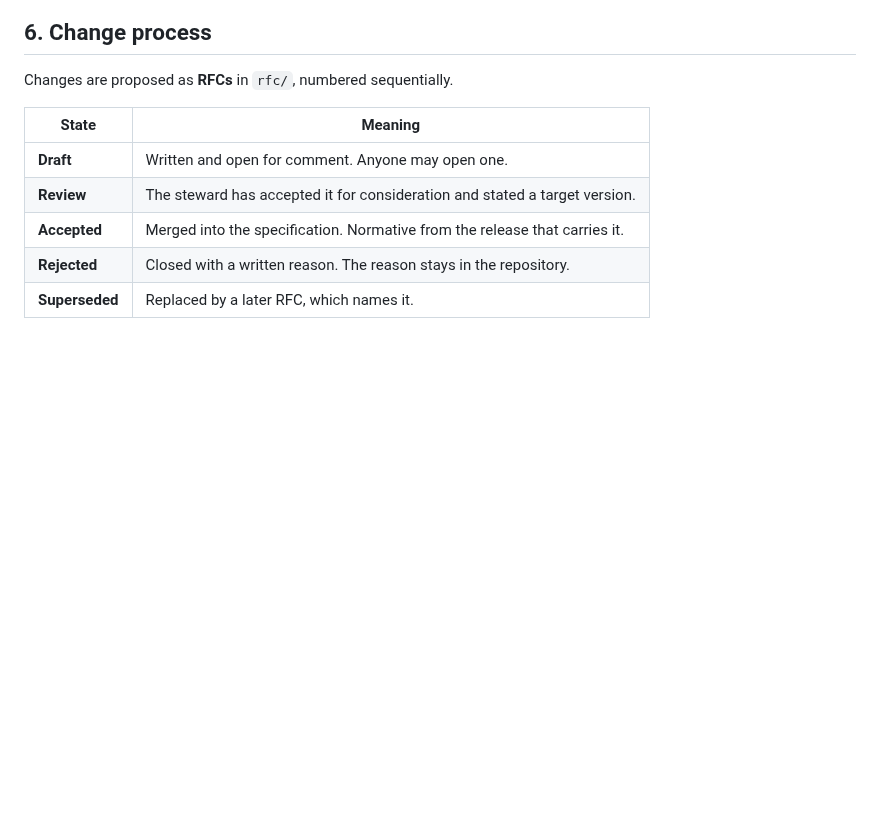
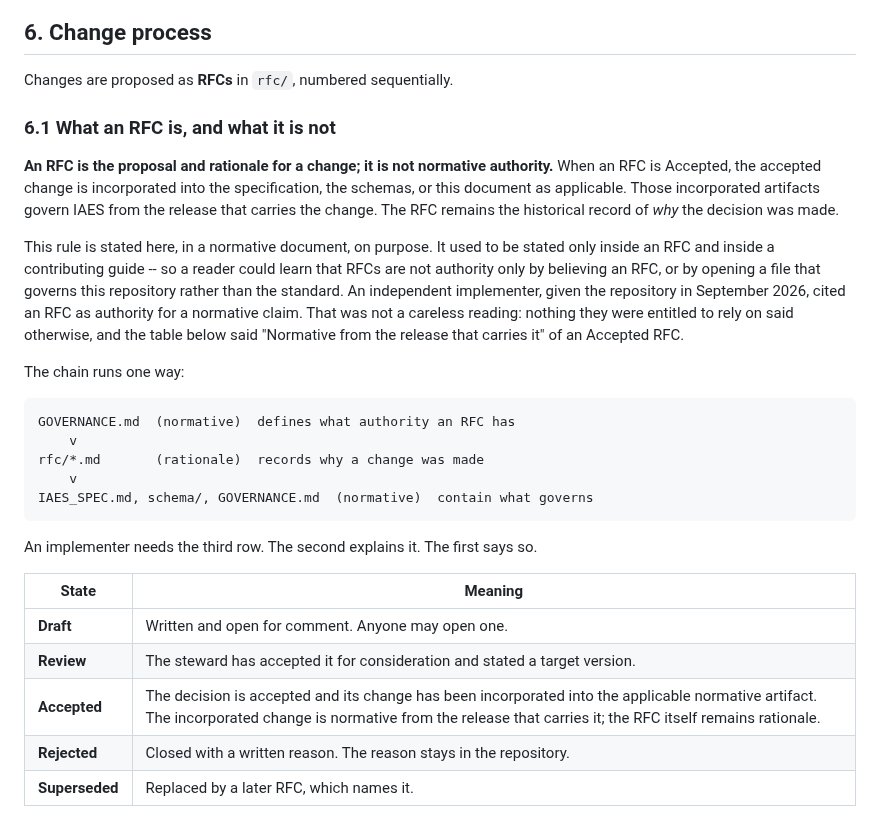
Before and after one commit to wertek-ai/iaes, a Markdown page: GOVERNANCE.md, the part around the change. GitHub-like rendering; blank space fills up the shorter version.

```diff
--- a/GOVERNANCE.md
+++ b/GOVERNANCE.md
@@ -258,11 +258,39 @@ can tell what a message was written against without out-of-band agreement.
 
 Changes are proposed as **RFCs** in `rfc/`, numbered sequentially.
 
+### 6.1 What an RFC is, and what it is not
+
+**An RFC is the proposal and rationale for a change; it is not normative
+authority.** When an RFC is Accepted, the accepted change is incorporated into
+the specification, the schemas, or this document as applicable. Those
+incorporated artifacts govern IAES from the release that carries the change.
+The RFC remains the historical record of *why* the decision was made.
+
+This rule is stated here, in a normative document, on purpose. It used to be
+stated only inside an RFC and inside a contributing guide -- so a reader could
+learn that RFCs are not authority only by believing an RFC, or by opening a
+file that governs this repository rather than the standard. An independent
+implementer, given the repository in September 2026, cited an RFC as authority
+for a normative claim. That was not a careless reading: nothing they were
+entitled to rely on said otherwise, and the table below said "Normative from
+the release that carries it" of an Accepted RFC.
+
+The chain runs one way:
+
+    GOVERNANCE.md  (normative)  defines what authority an RFC has
+        v
+    rfc/*.md       (rationale)  records why a change was made
+        v
+    IAES_SPEC.md, schema/, GOVERNANCE.md  (normative)  contain what governs
+
+An implementer needs the third row. The second explains it. The first says so.
+
+
 | State | Meaning |
 |---|---|
 | **Draft** | Written and open for comment. Anyone may open one. |
 | **Review** | The steward has accepted it for consideration and stated a target version. |
-| **Accepted** | Merged into the specification. Normative from the release that carries it. |
+| **Accepted** | The decision is accepted and its change has been incorporated into the applicable normative artifact. The incorporated change is normative from the release that carries it; the RFC itself remains rationale. |
 | **Rejected** | Closed with a written reason. The reason stays in the repository. |
 | **Superseded** | Replaced by a later RFC, which names it. |
 
```
Also changed, not shown: rfc/IAES-RFC-000.md (+5 -0 lines), rfc/IAES-RFC-001.md (+10 -3 lines).
